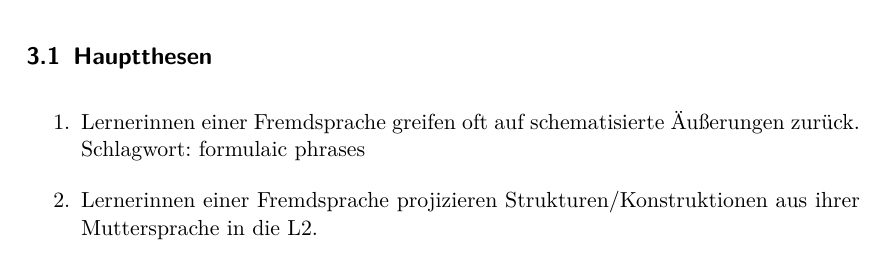
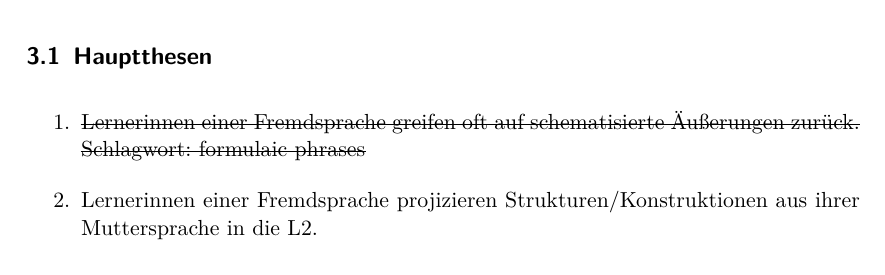
Before and after one commit to lusy/hausarbeiten, a LaTeX paper (cxg/main.tex, which reads cxg/3-Hauptteil.tex): part of page 4 of 8, cut so that both start at the same text. Compiled offline with pdfLaTeX.

Commit message:
one thesis left

```diff
--- a/cxg/3-Hauptteil.tex
+++ b/cxg/3-Hauptteil.tex
@@ -2,8 +2,8 @@
 
 \subsection{Hauptthesen}
 \begin{enumerate}
-    \item Lernerinnen einer Fremdsprache greifen oft auf schematisierte Äußerungen zurück.
-Schlagwort: formulaic phrases
+    \item \sout{Lernerinnen einer Fremdsprache greifen oft auf schematisierte Äußerungen zurück.
+        Schlagwort: formulaic phrases}
     \item Lernerinnen einer Fremdsprache projizieren Strukturen/Konstruktionen aus ihrer Muttersprache in die L2.
 \end{enumerate}
 
--- a/cxg/main.tex
+++ b/cxg/main.tex
@@ -1,6 +1,7 @@
 \documentclass{scrartcl}
 \usepackage[utf8]{inputenc}
 \usepackage[T1]{fontenc}
+\usepackage{ulem}
 \usepackage[ngerman]{babel}
 \usepackage{amsmath}
 \usepackage{lmodern} % bessere Schrift für PDFs
```
Also changed, not shown: cxg/3-Hauptteil.tex (2 more changed lines).
